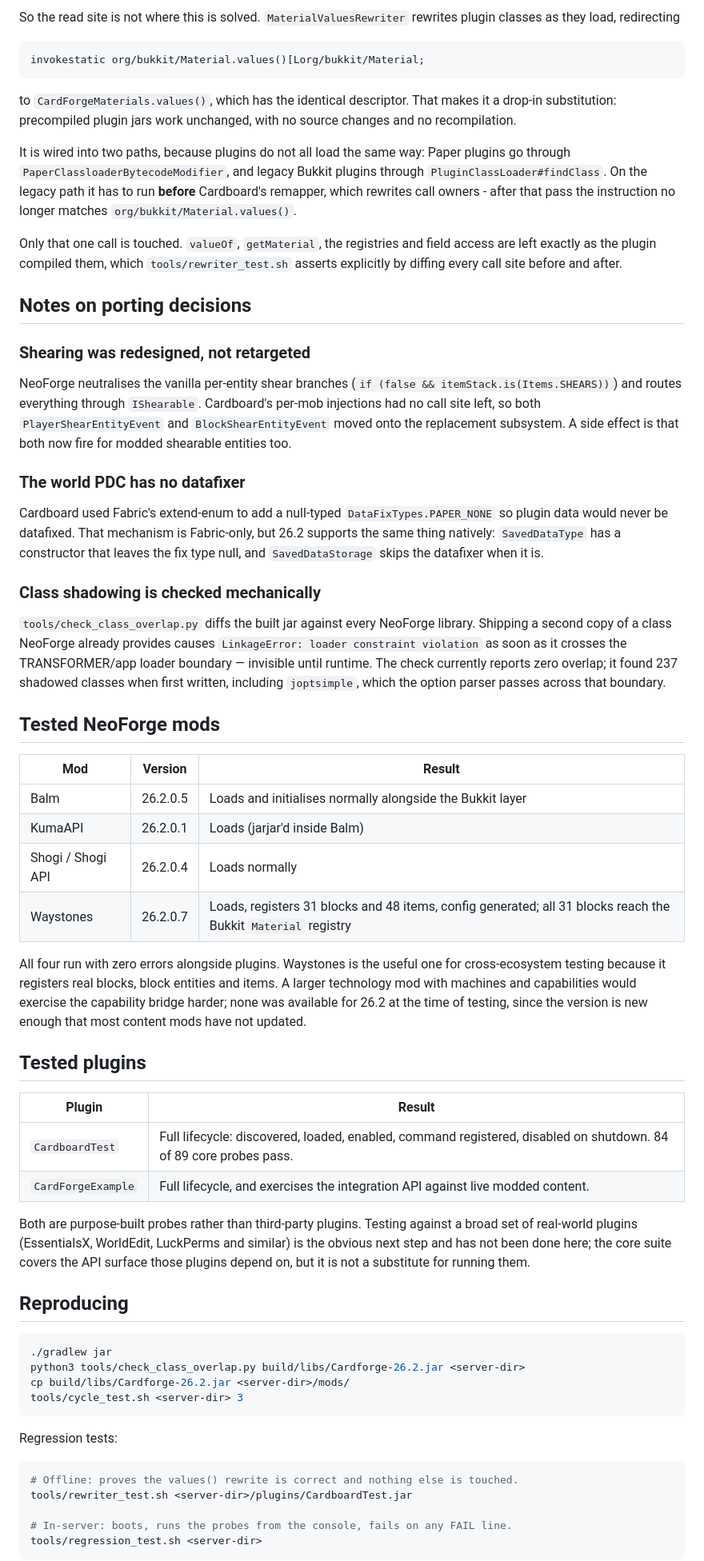
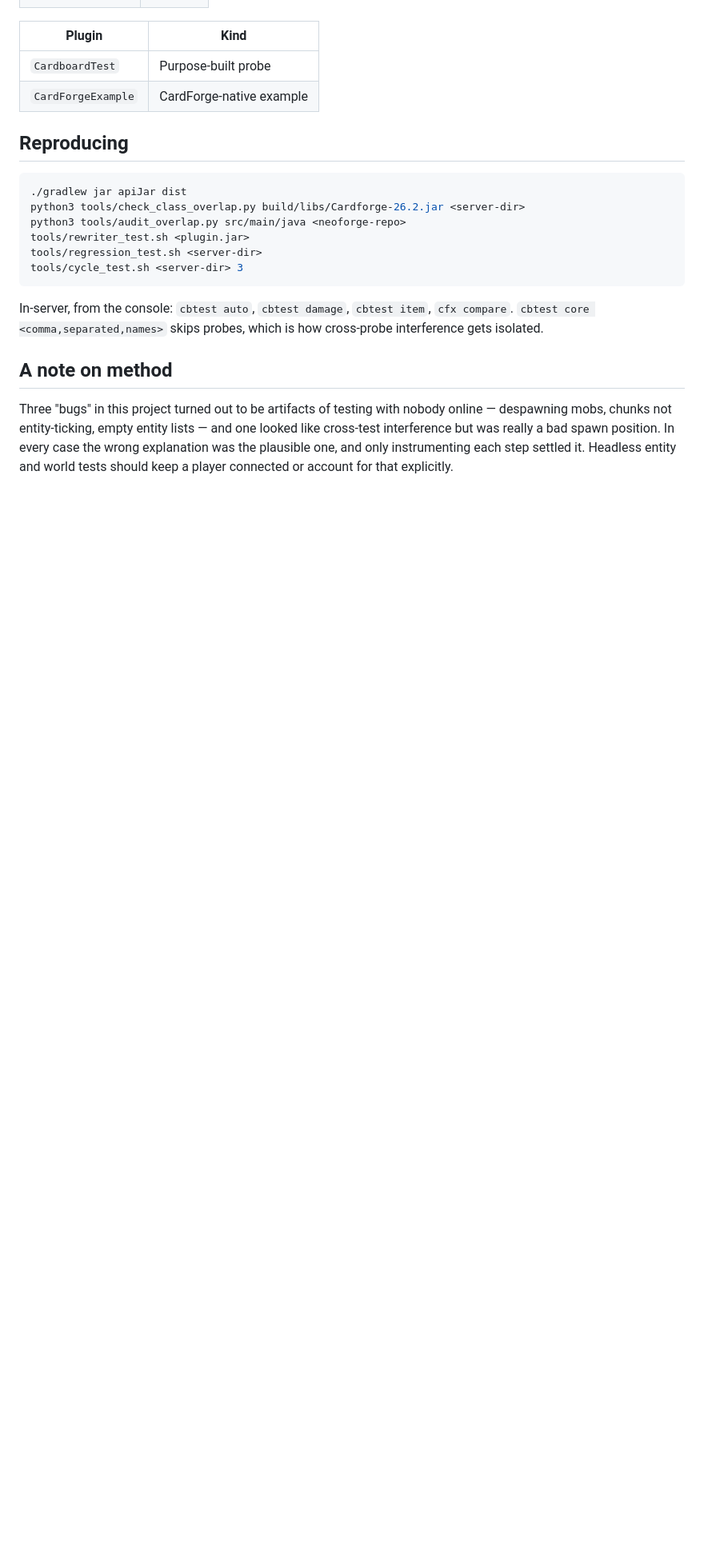
Before and after one commit to minenite/cardforge, a Markdown page: docs/COMPATIBILITY.md, the part around one of its changes. Shown at 80% size. Rendered like a GitHub page; blank space fills up the shorter version.

````diff
--- a/docs/COMPATIBILITY.md
+++ b/docs/COMPATIBILITY.md
@@ -116,94 +153,29 @@ has already happened before any plugin runs.
-So the read site is not where this is solved. `MaterialValuesRewriter` rewrites
-plugin classes as they load, redirecting
-
-```
-invokestatic org/bukkit/Material.values()[Lorg/bukkit/Material;
-```
-
-to `CardForgeMaterials.values()`, which has the identical descriptor. That makes
-it a drop-in substitution: precompiled plugin jars work unchanged, with no source
-changes and no recompilation.
-
-It is wired into two paths, because plugins do not all load the same way:
-Paper plugins go through `PaperClassloaderBytecodeModifier`, and legacy Bukkit
-plugins through `PluginClassLoader#findClass`. On the legacy path it has to run
-**before** Cardboard's remapper, which rewrites call owners - after that pass the
-instruction no longer matches `org/bukkit/Material.values()`.
-
-Only that one call is touched. `valueOf`, `getMaterial`, the registries and field
-access are left exactly as the plugin compiled them, which
-`tools/rewriter_test.sh` asserts explicitly by diffing every call site before and
-after.
-
-## Notes on porting decisions
-
-### Shearing was redesigned, not retargeted
-
-NeoForge neutralises the vanilla per-entity shear branches
-(`if (false && itemStack.is(Items.SHEARS))`) and routes everything through
-`IShearable`. Cardboard's per-mob injections had no call site left, so both
-`PlayerShearEntityEvent` and `BlockShearEntityEvent` moved onto the replacement
-subsystem. A side effect is that both now fire for modded shearable entities too.
-
-### The world PDC has no datafixer
-
-Cardboard used Fabric's extend-enum to add a null-typed `DataFixTypes.PAPER_NONE`
-so plugin data would never be datafixed. That mechanism is Fabric-only, but 26.2
-supports the same thing natively: `SavedDataType` has a constructor that leaves
-the fix type null, and `SavedDataStorage` skips the datafixer when it is.
-
-### Class shadowing is checked mechanically
-
-`tools/check_class_overlap.py` diffs the built jar against every NeoForge
-library. Shipping a second copy of a class NeoForge already provides causes
-`LinkageError: loader constraint violation` as soon as it crosses the
-TRANSFORMER/app loader boundary — invisible until runtime. The check currently
-reports zero overlap; it found 237 shadowed classes when first written,
-including `joptsimple`, which the option parser passes across that boundary.
-
-## Tested NeoForge mods
-
-| Mod | Version | Result |
-| --- | --- | --- |
-| Balm | 26.2.0.5 | Loads and initialises normally alongside the Bukkit layer |
-| KumaAPI | 26.2.0.1 | Loads (jarjar'd inside Balm) |
-| Shogi / Shogi API | 26.2.0.4 | Loads normally |
-| Waystones | 26.2.0.7 | Loads, registers 31 blocks and 48 items, config generated; all 31 blocks reach the Bukkit `Material` registry |
-
-All four run with zero errors alongside plugins. Waystones is the useful one for
-cross-ecosystem testing because it registers real blocks, block entities and
-items. A larger technology mod with machines and capabilities would exercise the
-capability bridge harder; none was available for 26.2 at the time of testing,
-since the version is new enough that most content mods have not updated.
-
-## Tested plugins
-
-| Plugin | Result |
+| Plugin | Kind |
 | --- | --- |
-| `CardboardTest` | Full lifecycle: discovered, loaded, enabled, command registered, disabled on shutdown. 84 of 89 core probes pass. |
-| `CardForgeExample` | Full lifecycle, and exercises the integration API against live modded content. |
-
-Both are purpose-built probes rather than third-party plugins. Testing against a
-broad set of real-world plugins (EssentialsX, WorldEdit, LuckPerms and similar)
-is the obvious next step and has not been done here; the core suite covers the
-API surface those plugins depend on, but it is not a substitute for running them.
+| `CardboardTest` | Purpose-built probe |
+| `CardForgeExample` | CardForge-native example |
 
 ## Reproducing
 
 ```sh
-./gradlew jar
+./gradlew jar apiJar dist
 python3 tools/check_class_overlap.py build/libs/Cardforge-26.2.jar <server-dir>
-cp build/libs/Cardforge-26.2.jar <server-dir>/mods/
+python3 tools/audit_overlap.py src/main/java <neoforge-repo>
+tools/rewriter_test.sh <plugin.jar>
+tools/regression_test.sh <server-dir>
 tools/cycle_test.sh <server-dir> 3
 ```
 
-Regression tests:
+In-server, from the console: `cbtest auto`, `cbtest damage`, `cbtest item`,
+`cfx compare`. `cbtest core <comma,separated,names>` skips probes, which is how
+cross-probe interference gets isolated.
 
-```sh
-# Offline: proves the values() rewrite is correct and nothing else is touched.
-tools/rewriter_test.sh <server-dir>/plugins/CardboardTest.jar
+## A note on method
 
-# In-server: boots, runs the probes from the console, fails on any FAIL line.
-tools/regression_test.sh <server-dir>
-```
+Three "bugs" in this project turned out to be artifacts of testing with nobody
+online — despawning mobs, chunks not entity-ticking, empty entity lists — and one
+looked like cross-test interference but was really a bad spawn position. In every
+case the wrong explanation was the plausible one, and only instrumenting each
+step settled it. Headless entity and world tests should keep a player connected
+or account for that explicitly.
 
````
Also changed, not shown: other parts of docs/COMPATIBILITY.md (+134 -97 lines).
